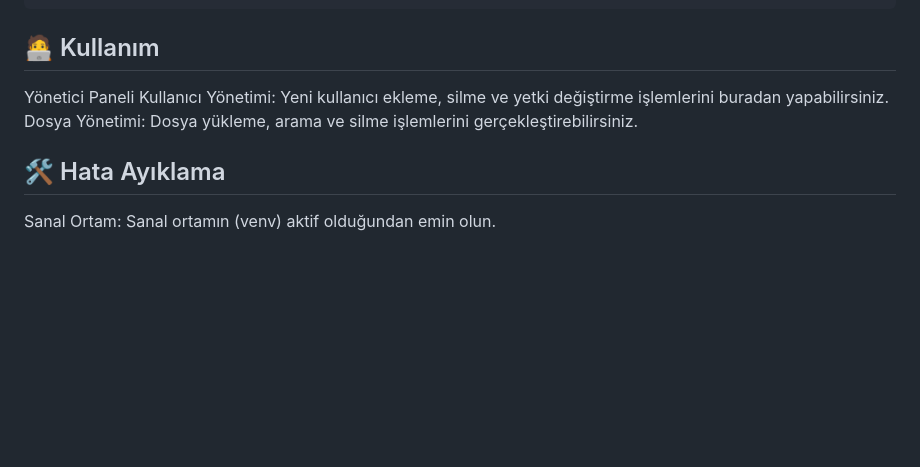
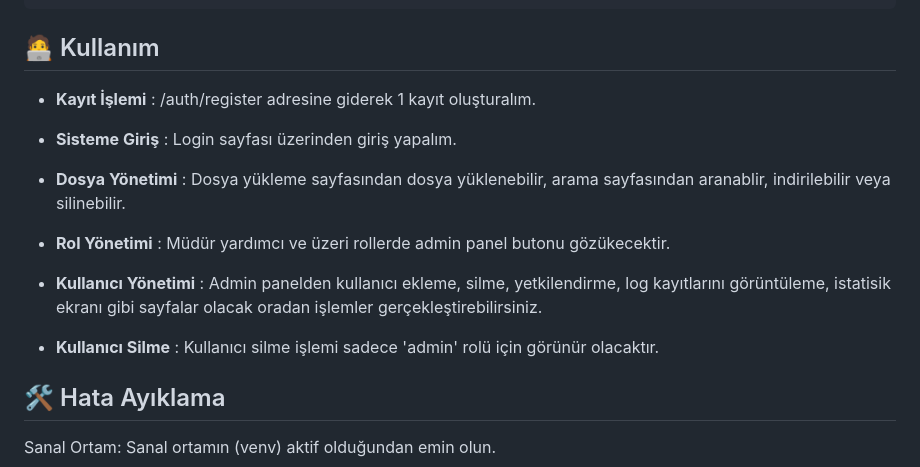
Before and after one commit to MustafaSenliik/Beyanname, a Markdown page: README.md, the part around the change. Rendered like a GitHub page; blank space fills up the shorter version.

````diff
--- a/README.md
+++ b/README.md
@@ -105,9 +105,18 @@ class Config:
     JWT_SECRET_KEY = 'jwt_gizli_anahtar'
 ```
 ## 🧑‍💻 Kullanım
-Yönetici Paneli
-Kullanıcı Yönetimi: Yeni kullanıcı ekleme, silme ve yetki değiştirme işlemlerini buradan yapabilirsiniz.
-Dosya Yönetimi: Dosya yükleme, arama ve silme işlemlerini gerçekleştirebilirsiniz.
+
+- **Kayıt İşlemi** : /auth/register adresine giderek 1 kayıt oluşturalım.
+
+- **Sisteme Giriş** : Login sayfası üzerinden giriş yapalım.
+
+- **Dosya Yönetimi** : Dosya yükleme sayfasından dosya yüklenebilir, arama sayfasından aranablir, indirilebilir veya silinebilir.
+
+- **Rol Yönetimi** : Müdür yardımcı ve üzeri rollerde admin panel butonu gözükecektir.
+
+- **Kullanıcı Yönetimi** : Admin panelden kullanıcı ekleme, silme, yetkilendirme, log kayıtlarını görüntüleme, istatisik ekranı gibi sayfalar olacak oradan işlemler gerçekleştirebilirsiniz.
+
+- **Kullanıcı Silme** : Kullanıcı silme işlemi sadece 'admin' rolü için görünür olacaktır.
 
 ## 🛠️ Hata Ayıklama
 Sanal Ortam: Sanal ortamın (venv) aktif olduğundan emin olun.
````
